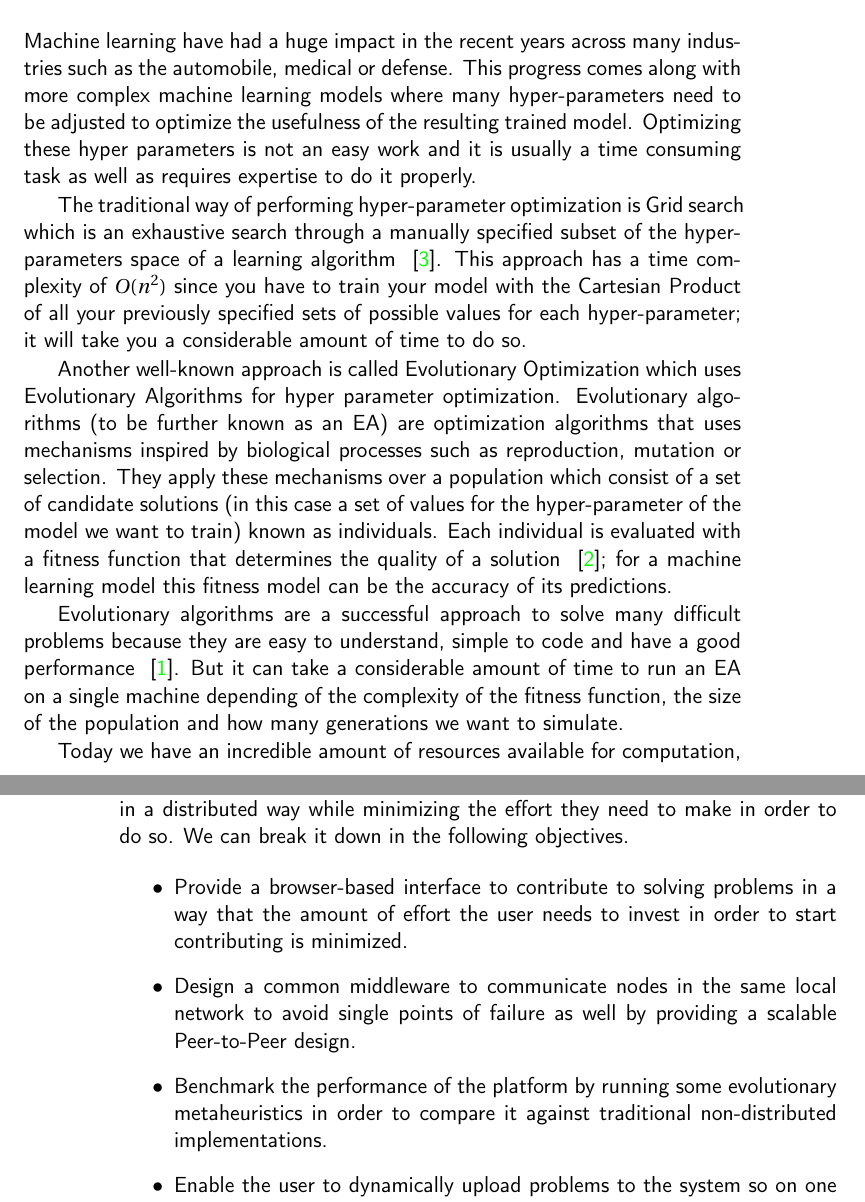
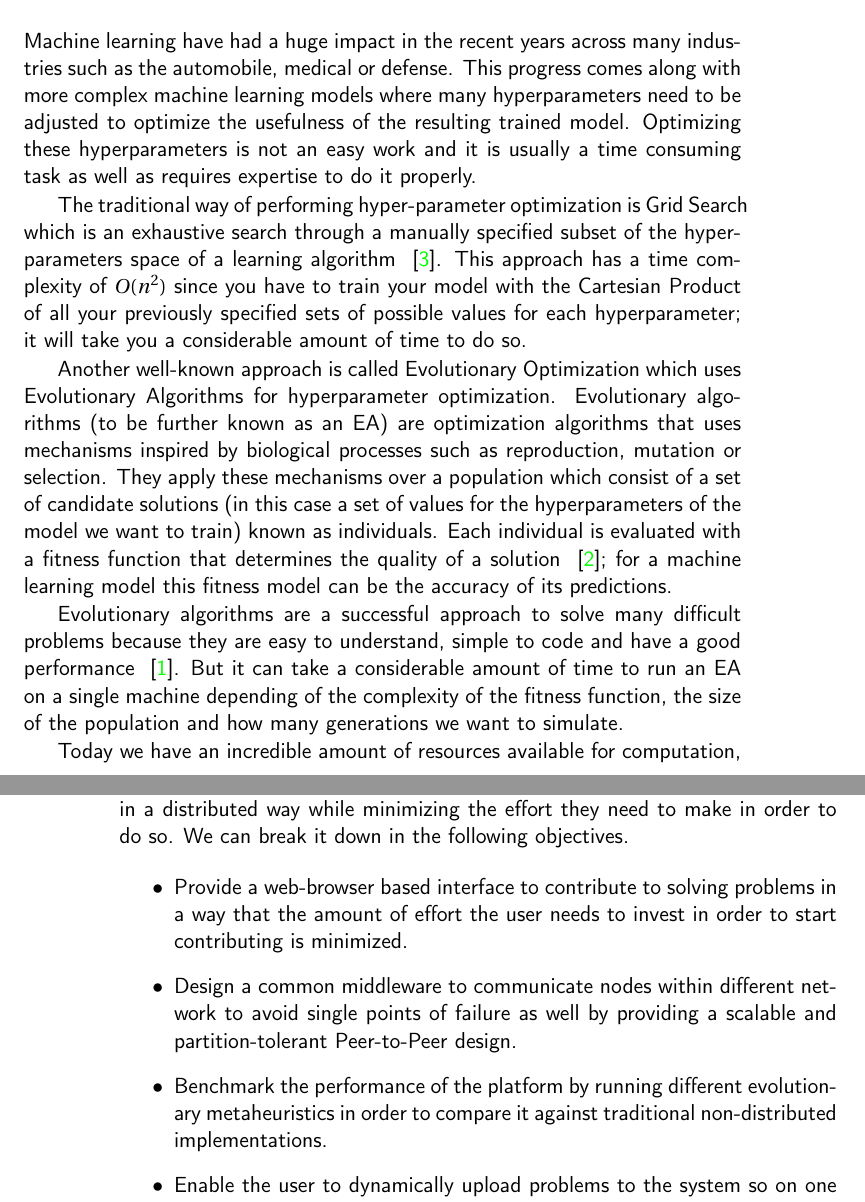
Before and after one commit to salvacorts/TFG-Thesis, a LaTeX book (doc/proyecto.tex, which reads doc/secciones/01_introduccion.tex): two parts of pages 15 and 16 of 29, joined at a grey line, cut so that both start at the same text. Compiled offline with pdfLaTeX.

Commit message:
Fix typos

```diff
--- a/doc/secciones/01_introduccion.tex
+++ b/doc/secciones/01_introduccion.tex
@@ -1,10 +1,10 @@
 \chapter{Introduction}
 \section{Motivation}
-Machine learning have had a huge impact in the recent years across many industries such as the automobile, medical or defense. This progress comes along with more complex machine learning models where many hyper-parameters need to be adjusted to optimize the usefulness of the resulting trained model. Optimizing these hyper parameters is not an easy work and it is usually a time consuming task as well as requires expertise to do it properly.
+Machine learning have had a huge impact in the recent years across many industries such as the automobile, medical or defense. This progress comes along with more complex machine learning models where many hyperparameters need to be adjusted to optimize the usefulness of the resulting trained model. Optimizing these hyperparameters is not an easy work and it is usually a time consuming task as well as requires expertise to do it properly.
 
-The traditional way of performing hyper-parameter optimization is Grid search which is an exhaustive search through a manually specified subset of the hyper-parameters space of a learning algorithm ~\cite{wikipedia-Hyperparameter_optimization}. This approach has a time complexity of $O(n^{2})$ since you have to train your model with the Cartesian Product of all your previously specified sets of possible values for each hyper-parameter; it will take you a considerable amount of time to do so.
+The traditional way of performing hyper-parameter optimization is Grid Search which is an exhaustive search through a manually specified subset of the hyper-parameters space of a learning algorithm ~\cite{wikipedia-Hyperparameter_optimization}. This approach has a time complexity of $O(n^{2})$ since you have to train your model with the Cartesian Product of all your previously specified sets of possible values for each hyperparameter; it will take you a considerable amount of time to do so.
 
-Another well-known approach is called Evolutionary Optimization which uses Evolutionary Algorithms for hyper parameter optimization. Evolutionary algorithms (to be further known as an EA) are optimization algorithms that uses mechanisms inspired by biological processes such as reproduction, mutation or selection. They apply these mechanisms over a population which consist of a set of candidate solutions (in this case a set of values for the hyper-parameter of the model we want to train) known as individuals. Each individual is evaluated with a fitness function that determines the quality of a solution ~\cite{wikipedia-Evolutionary_Algorithm}; for a machine learning model this fitness model can be the accuracy of its predictions.
+Another well-known approach is called Evolutionary Optimization which uses Evolutionary Algorithms for hyperparameter optimization. Evolutionary algorithms (to be further known as an EA) are optimization algorithms that uses mechanisms inspired by biological processes such as reproduction, mutation or selection. They apply these mechanisms over a population which consist of a set of candidate solutions (in this case a set of values for the hyperparameters of the model we want to train) known as individuals. Each individual is evaluated with a fitness function that determines the quality of a solution ~\cite{wikipedia-Evolutionary_Algorithm}; for a machine learning model this fitness model can be the accuracy of its predictions.
 
 Evolutionary algorithms are a successful approach to solve many difficult problems because they are easy to understand, simple to code and have a good performance ~\cite{Intro-to-EA}. But it can take a considerable amount of time to run an EA on a single machine depending of the complexity of the fitness function, the size of the population and how many generations we want to simulate.
 
@@ -19,11 +19,11 @@ We cannot control how the users of the platform will behave in terms of how much
 The overall objective of this project is to provide a common platform for both researchers and contributors that enables them to run Evolutionary Algorithms in a distributed way while minimizing the effort they need to make in order to do so. We can break it down in the following objectives.
 
 \begin{itemize}
-    \item Provide a browser-based interface to contribute to solving problems in a way that the amount of effort the user needs to invest in order to start contributing is minimized.
+    \item Provide a web-browser based interface to contribute to solving problems in a way that the amount of effort the user needs to invest in order to start contributing is minimized.
 
-    \item Design a common middleware to communicate nodes in the same local network to avoid single points of failure as well by providing a scalable Peer-to-Peer design.
+    \item Design a common middleware to communicate nodes within different network to avoid single points of failure as well by providing a scalable and partition-tolerant Peer-to-Peer design.
 
-    \item Benchmark the performance of the platform by running some evolutionary metaheuristics in order to compare it against traditional non-distributed implementations.
+    \item Benchmark the performance of the platform by running different evolutionary metaheuristics in order to compare it against traditional non-distributed implementations.
 
     \item Enable the user to dynamically upload problems to the system so on one hand researchers can submit new projects and contributors can select which project to contribute to from a catalogue of available problems.
 
```
